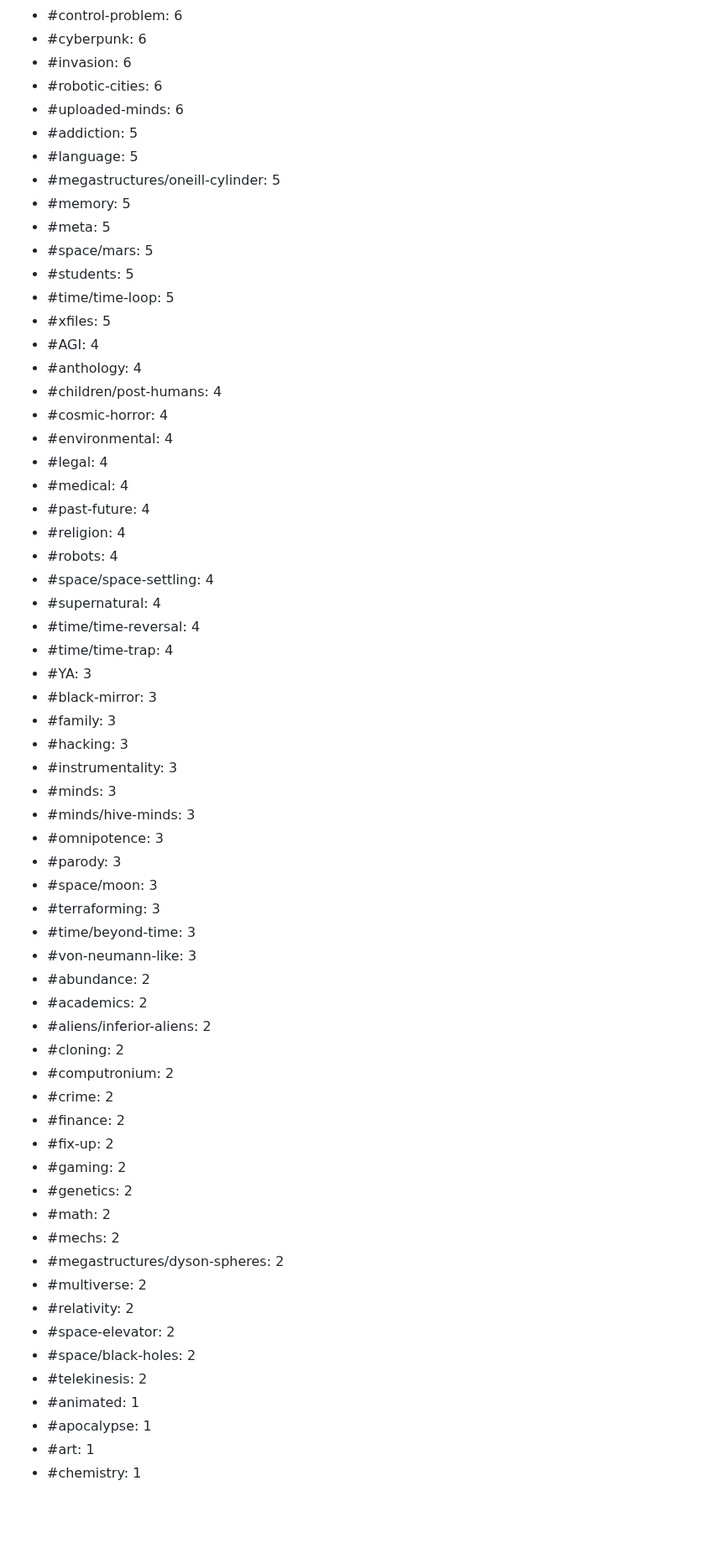
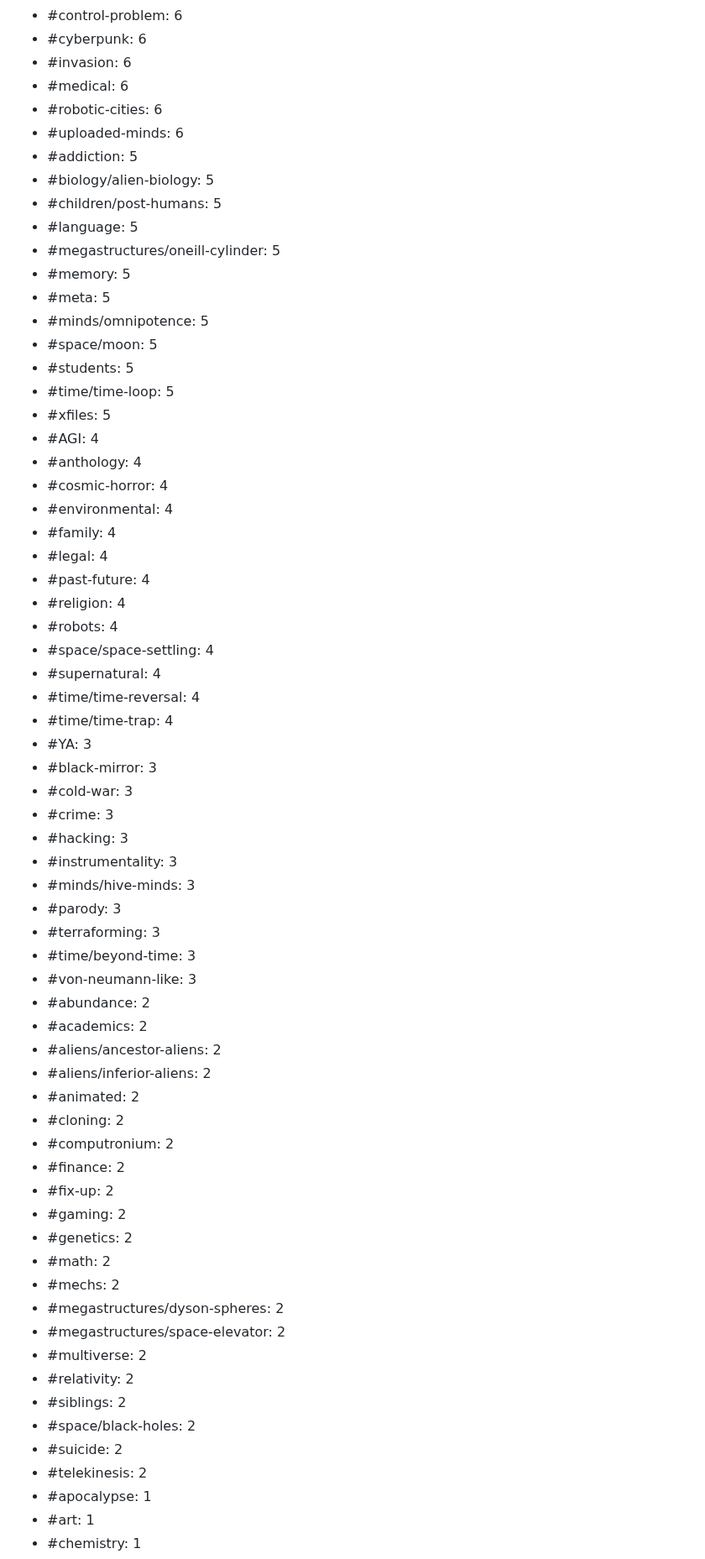
Before and after one commit to kh3dron/scifi-database, a Markdown page: README.md, the part around one of its changes. Shown at 84% size. Drawn GitHub-style; blank space fills up the shorter version.

```diff
--- a/README.md
+++ b/README.md
@@ -60,24 +62,27 @@ Tags by usage:
 * #control-problem: 6
 * #cyberpunk: 6
 * #invasion: 6
+* #medical: 6
 * #robotic-cities: 6
 * #uploaded-minds: 6
 * #addiction: 5
+* #biology/alien-biology: 5
+* #children/post-humans: 5
 * #language: 5
 * #megastructures/oneill-cylinder: 5
 * #memory: 5
 * #meta: 5
-* #space/mars: 5
+* #minds/omnipotence: 5
+* #space/moon: 5
 * #students: 5
 * #time/time-loop: 5
 * #xfiles: 5
 * #AGI: 4
 * #anthology: 4
-* #children/post-humans: 4
 * #cosmic-horror: 4
 * #environmental: 4
+* #family: 4
 * #legal: 4
-* #medical: 4
 * #past-future: 4
 * #religion: 4
 * #robots: 4
@@ -87,23 +92,22 @@ Tags by usage:
 * #time/time-trap: 4
 * #YA: 3
 * #black-mirror: 3
-* #family: 3
+* #cold-war: 3
+* #crime: 3
 * #hacking: 3
 * #instrumentality: 3
-* #minds: 3
 * #minds/hive-minds: 3
-* #omnipotence: 3
 * #parody: 3
-* #space/moon: 3
 * #terraforming: 3
 * #time/beyond-time: 3
 * #von-neumann-like: 3
 * #abundance: 2
 * #academics: 2
+* #aliens/ancestor-aliens: 2
 * #aliens/inferior-aliens: 2
+* #animated: 2
 * #cloning: 2
 * #computronium: 2
-* #crime: 2
 * #finance: 2
 * #fix-up: 2
 * #gaming: 2
@@ -111,12 +115,13 @@ Tags by usage:
 * #math: 2
 * #mechs: 2
 * #megastructures/dyson-spheres: 2
+* #megastructures/space-elevator: 2
 * #multiverse: 2
 * #relativity: 2
-* #space-elevator: 2
+* #siblings: 2
 * #space/black-holes: 2
+* #suicide: 2
 * #telekinesis: 2
-* #animated: 1
 * #apocalypse: 1
 * #art: 1
 * #chemistry: 1
```
Also changed, not shown: other parts of README.md (+26 -22 lines), analysis/smallest-files.md (+60 -52 lines).
